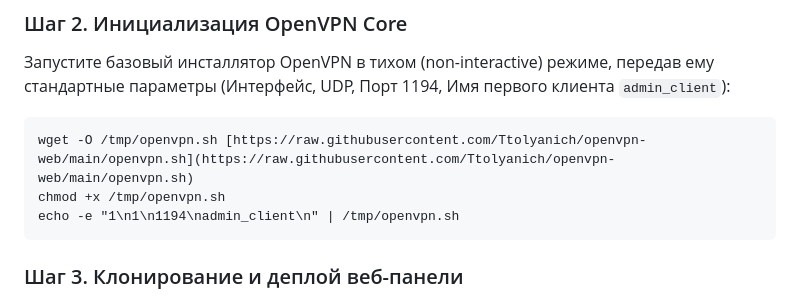
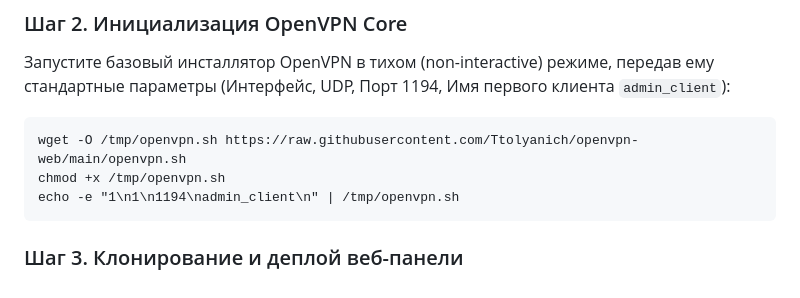
Before and after one commit to Ttolyanich/openvpn-web, a Markdown page: README.md, the part around the change. GitHub-like rendering.

```diff
--- a/README.md
+++ b/README.md
@@ -38,7 +38,7 @@
 ### Шаг 2. Инициализация OpenVPN Core
 Запустите базовый инсталлятор OpenVPN в тихом (non-interactive) режиме, передав ему стандартные параметры (Интерфейс, UDP, Порт 1194, Имя первого клиента `admin_client`):
 
-    wget -O /tmp/openvpn.sh [https://raw.githubusercontent.com/Ttolyanich/openvpn-web/main/openvpn.sh](https://raw.githubusercontent.com/Ttolyanich/openvpn-web/main/openvpn.sh)
+    wget -O /tmp/openvpn.sh https://raw.githubusercontent.com/Ttolyanich/openvpn-web/main/openvpn.sh
     chmod +x /tmp/openvpn.sh
     echo -e "1\n1\n1194\nadmin_client\n" | /tmp/openvpn.sh
 
```
